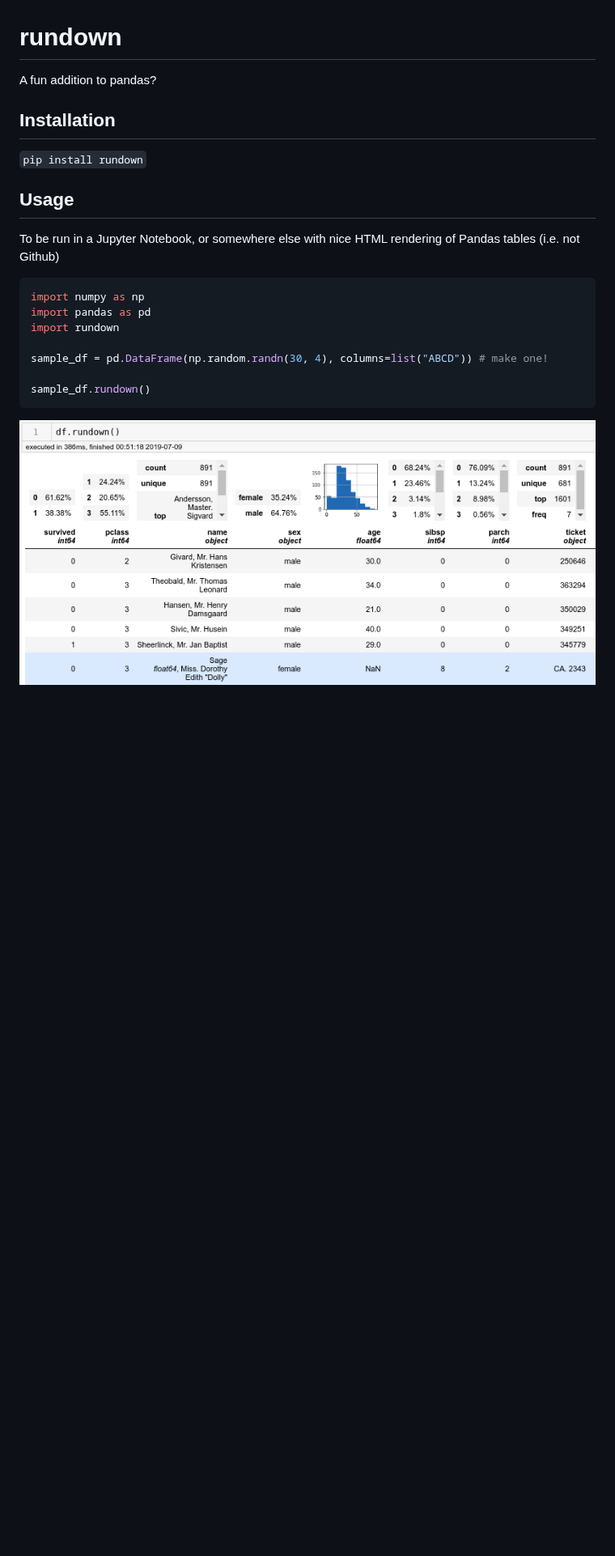
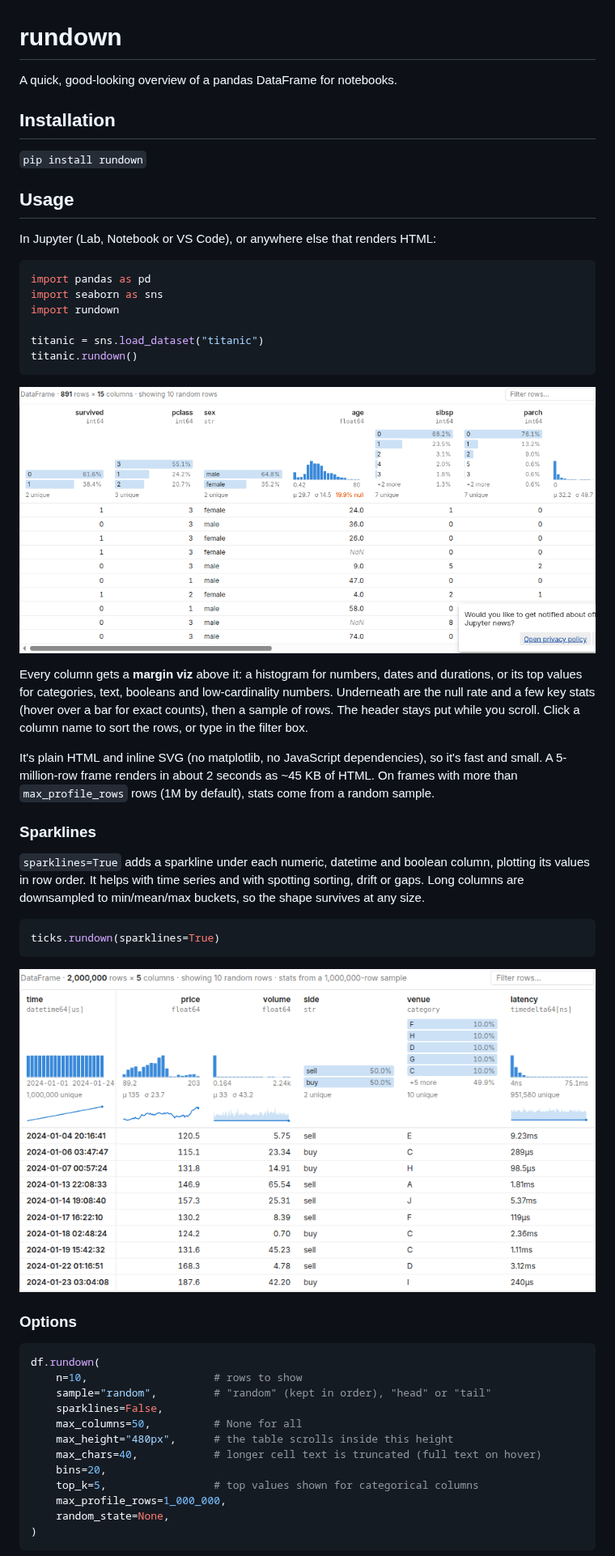
Before and after one commit to lucasdurand/rundown, a Markdown page: README.md, the part around one of its changes. Shown at 81% size. GitHub-like rendering; pictures changed too: rundown_screenshot.png, rundown_sparklines.png (added); blank space fills up the shorter version.

````diff
--- a/README.md
+++ b/README.md
@@ -1,5 +1,5 @@
 # rundown
-A fun addition to pandas?
+A quick, good-looking overview of a pandas DataFrame for notebooks.
 
 ## Installation
 
@@ -7,17 +7,47 @@ A fun addition to pandas?
 
 ## Usage
 
-To be run in a Jupyter Notebook, or somewhere else with nice HTML rendering of Pandas tables (i.e. not Github)
+In Jupyter (Lab, Notebook or VS Code), or anywhere else that renders HTML:
 
 ```python
-import numpy as np
 import pandas as pd
+import seaborn as sns
 import rundown
 
-sample_df = pd.DataFrame(np.random.randn(30, 4), columns=list("ABCD")) # make one!
-
-sample_df.rundown()
+titanic = sns.load_dataset("titanic")
+titanic.rundown()
 ```
 
 ![rundown](rundown_screenshot.png)
 
+Every column gets a **margin viz** above it: a histogram for numbers, dates and durations, or its top values for categories, text, booleans and low-cardinality numbers. Underneath are the null rate and a few key stats (hover over a bar for exact counts), then a sample of rows. The header stays put while you scroll. Click a column name to sort the rows, or type in the filter box.
+
+It's plain HTML and inline SVG (no matplotlib, no JavaScript dependencies), so it's fast and small. A 5-million-row frame renders in about 2 seconds as ~45 KB of HTML. On frames with more than `max_profile_rows` rows (1M by default), stats come from a random sample.
+
+### Sparklines
+
+`sparklines=True` adds a sparkline under each numeric, datetime and boolean column, plotting its values in row order. It helps with time series and with spotting sorting, drift or gaps. Long columns are downsampled to min/mean/max buckets, so the shape survives at any size.
+
+```python
+ticks.rundown(sparklines=True)
+```
+
+![rundown with sparklines](rundown_sparklines.png)
+
+### Options
+
+```python
+df.rundown(
+    n=10,                    # rows to show
+    sample="random",         # "random" (kept in order), "head" or "tail"
+    sparklines=False,
+    max_columns=50,          # None for all
+    max_height="480px",      # the table scrolls inside this height
+    max_chars=40,            # longer cell text is truncated (full text on hover)
+    bins=20,
+    top_k=5,                 # top values shown for categorical columns
+    max_profile_rows=1_000_000,
+    random_state=None,
+)
+```
+
````
Also changed, not shown: other parts of README.md (+8 -0 lines), 12 other files.
